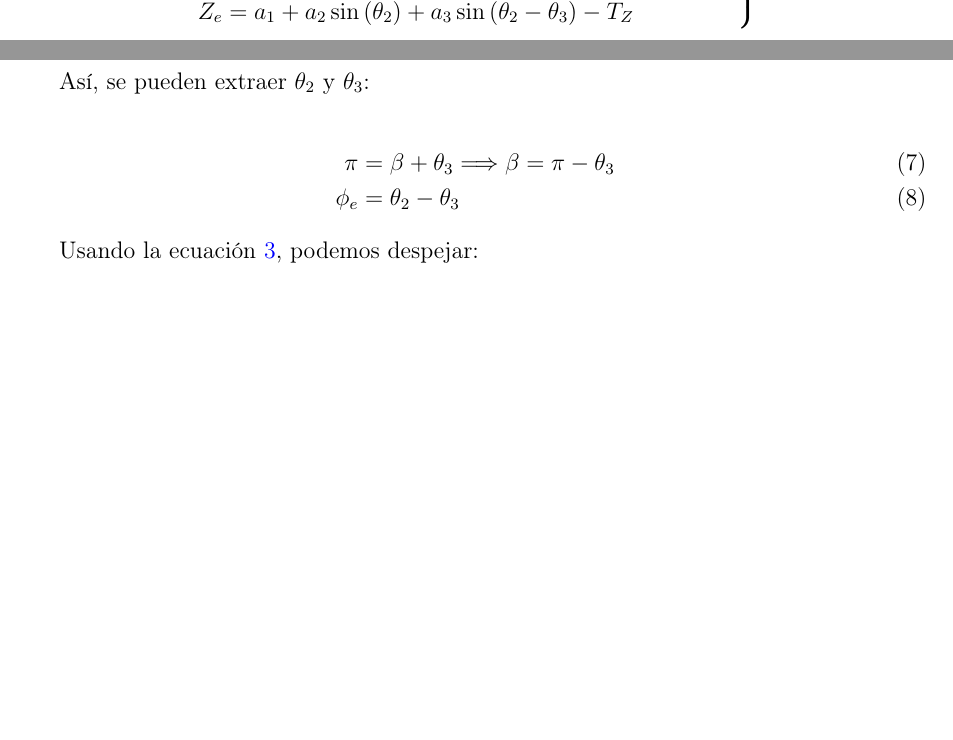
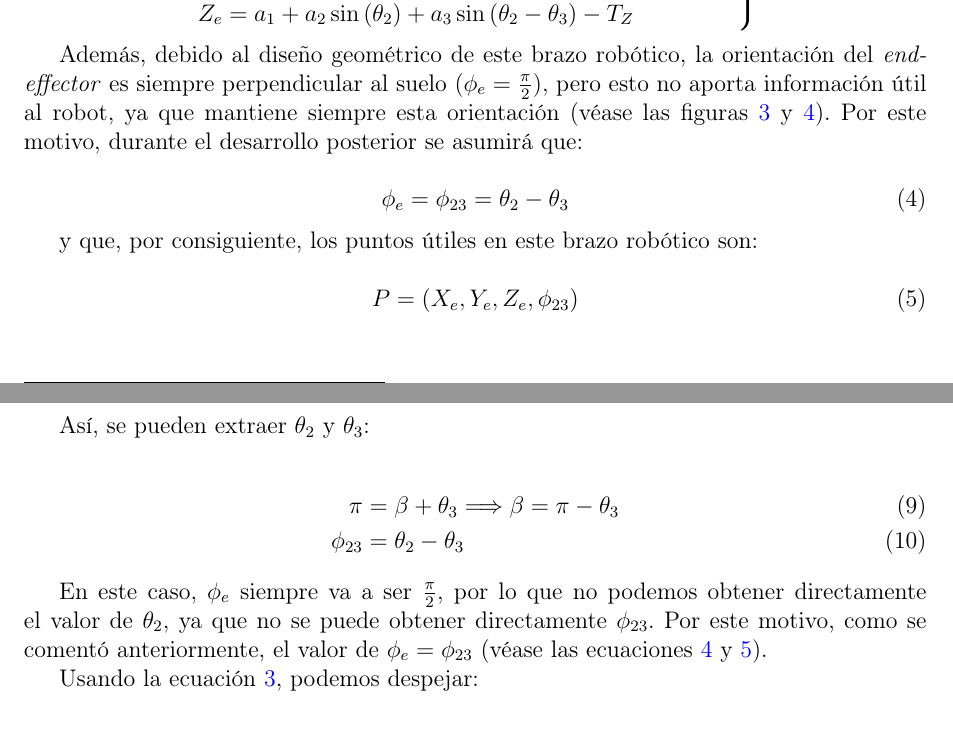
Before and after one commit to pArm-TFG/pArm-configurator, a LaTeX document (docs/memory/memory.tex): two parts of pages 7 and 10 of 17 before the commit and two parts of pages 7 and 10 of 18 after it, joined at a grey line, cut so that both start at the same text, the shorter picture padded with empty space. Compiled offline with pdfLaTeX.

Commit message:
Updated code and memory

```diff
--- a/docs/memory/memory.tex
+++ b/docs/memory/memory.tex
@@ -29,6 +29,7 @@
 \usepackage{siunitx}
 \usepackage{wrapfig}
 \usepackage{amssymb}
+\usepackage{listings}
 
 \newcommand*{\field}[1]{\mathbb{#1}}%
 
@@ -439,6 +440,22 @@ De esta forma, obtendríamos las siguientes ecuaciones para $(X_e ~ Y_e ~ Z_e)$:
     \right\}
 \end{equation}
 
+Además, debido al diseño geométrico de este brazo robótico, la orientación del
+\textit{end-effector} es siempre perpendicular al suelo ($\phi_e = \frac{\pi}{2}$),
+pero esto no aporta información útil al robot, ya que mantiene siempre esta orientación
+(véase las figuras \ref{fig:robot_config} y \ref{fig:axis}). Por este motivo,
+durante el desarrollo posterior se asumirá que:
+
+\begin{equation} \label{eq:phie_phi23}
+    \phi_e = \phi_{23} = \theta_2 - \theta_3
+\end{equation}
+
+y que, por consiguiente, los puntos útiles en este brazo robótico son:
+
+\begin{equation} \label{eq:XeYeZePhie}
+    P = (X_e, Y_e, Z_e, \phi_{23})
+\end{equation}
+
 \newpage
 
 \section{Cinemática inversa}
@@ -558,8 +575,13 @@ Así, se pueden extraer $\theta_2$ y $\theta_3$:
 
 \begin{align}
     \pi    & = \beta + \theta_3 \Longrightarrow \beta = \pi - \theta_3 \\
-    \phi_e & = \theta_2 - \theta_3
+    \phi_{23} & = \theta_2 - \theta_3
 \end{align}
+
+En este caso, $\phi_e$ siempre va a ser $\frac{\pi}{2}$, por lo que no podemos obtener
+directamente el valor de $\theta_2$, ya que no se puede obtener directamente $\phi_{23}$.
+Por este motivo, como se comentó anteriormente, el valor de $\phi_e = \phi_{23}$
+(véase las ecuaciones \ref{eq:phie_phi23} y \ref{eq:XeYeZePhie}).
 
 Usando la ecuación \ref{eq:XeYeZe}, podemos despejar:
 
```
Also changed, not shown: docs/memory/images/phi_e.png (added), docs/memory/memory.tex (10 more changed lines), 16 other files.
